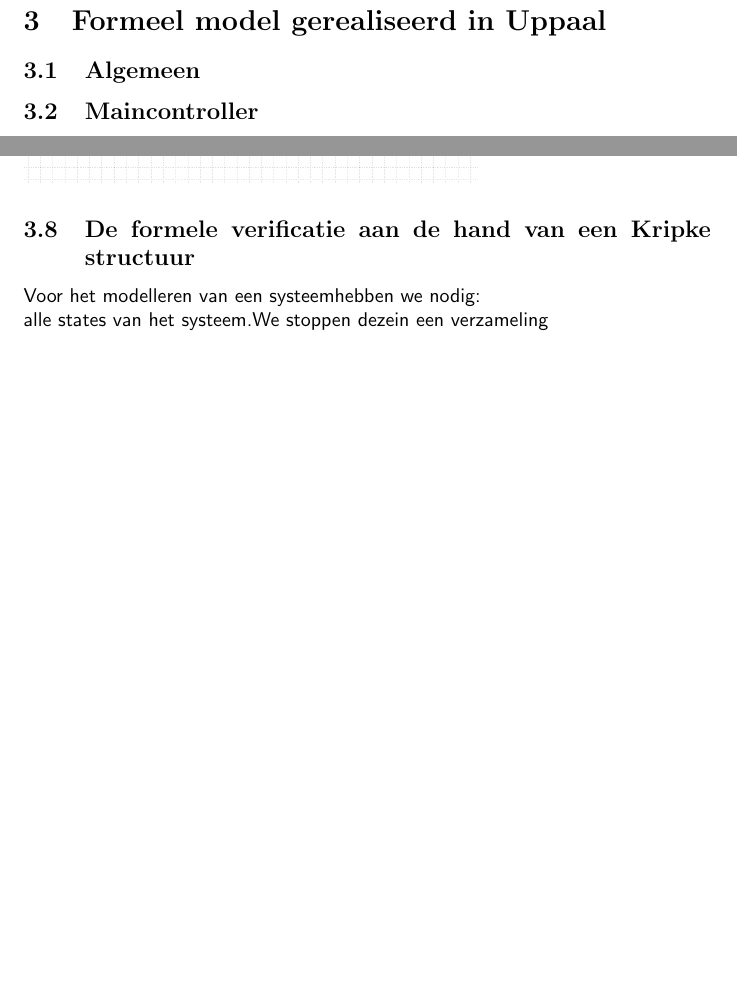
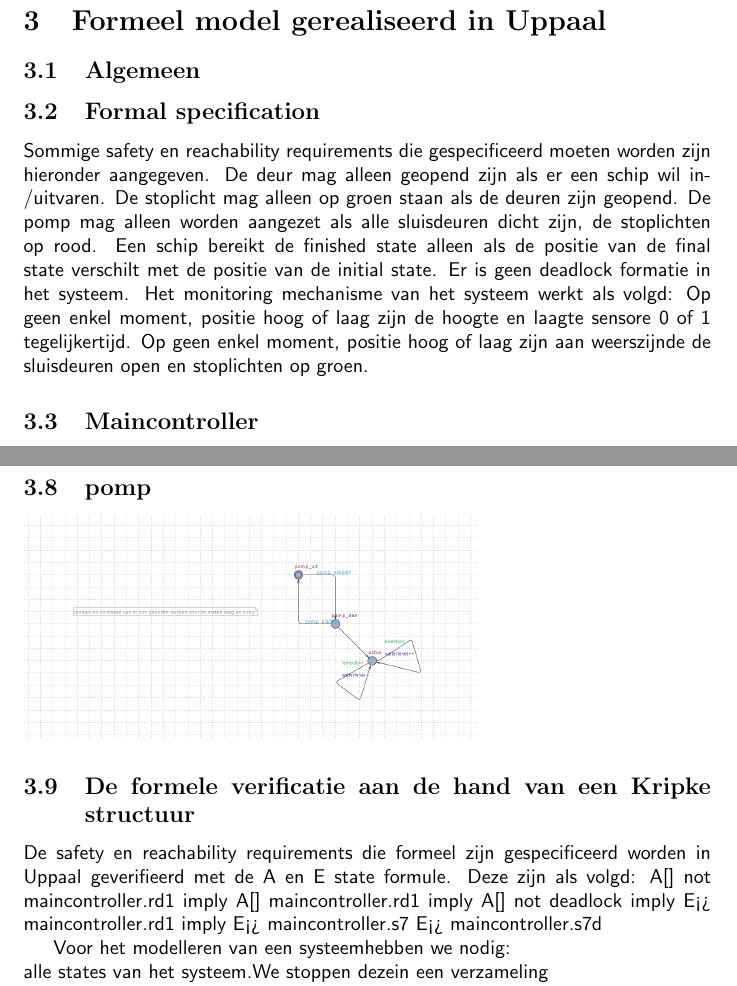
Before and after one commit to namelesshacker/tinlab_2023, a LaTeX thesis (template/verslag.tex): two parts of pages 15 and 16 of 30 before the commit and two parts of pages 15 and 17 of 31 after it, joined at a grey line, cut so that both start at the same text, the shorter picture padded with empty space. The pictures show the PDF file template/verslag.pdf that the author committed with the source.

Commit message:
Formal specification and formal verification

```diff
--- a/template/verslag.tex
+++ b/template/verslag.tex
@@ -306,8 +306,16 @@ What specific results answer to the objectives of the study?What is the novelty
 
 	\subsection{Algemeen}
 
-
-
+\subsection{Formal specification}
+	Sommige safety en reachability requirements die gespecificeerd moeten worden zijn hieronder aangegeven.
+	De deur mag alleen  geopend zijn als er een schip wil in-/uitvaren.
+	De stoplicht mag alleen op groen staan als de deuren zijn geopend.
+	De pomp mag alleen worden aangezet als alle sluisdeuren dicht zijn, de stoplichten op rood.
+	Een schip bereikt de finished state alleen als de positie van de final state verschilt met de positie van de initial state.
+	Er is geen deadlock formatie in het systeem.
+	Het monitoring mechanisme van het systeem werkt als volgd:
+	Op geen enkel moment, positie hoog of laag zijn de hoogte en laagte sensore 0 of 1 tegelijkertijd.
+	Op geen enkel moment, positie hoog of laag zijn aan weerszijnde de sluisdeuren open en stoplichten op groen.
 
 		\subsection{Maincontroller}
 	\includegraphics[width=8cm]{main.png} % also works with logo.pdf
@@ -331,7 +339,13 @@ What specific results answer to the objectives of the study?What is the novelty
 
 
 	\subsection{De formele verificatie aan de hand van een Kripke structuur}
-
+	De safety en reachability requirements die formeel zijn gespecificeerd   worden in Uppaal geverifieerd met de A en E state formule. Deze zijn als volgd:
+	A[] not maincontroller.rd1 imply
+	A[] maincontroller.rd1 imply
+	A[] not deadlock imply
+	E<> maincontroller.rd1 imply
+	E<> maincontroller.s7
+	E<> maincontroller.s7d
 
 
 
```
Also changed, not shown: template/verslag.pdf, 4 other files.
